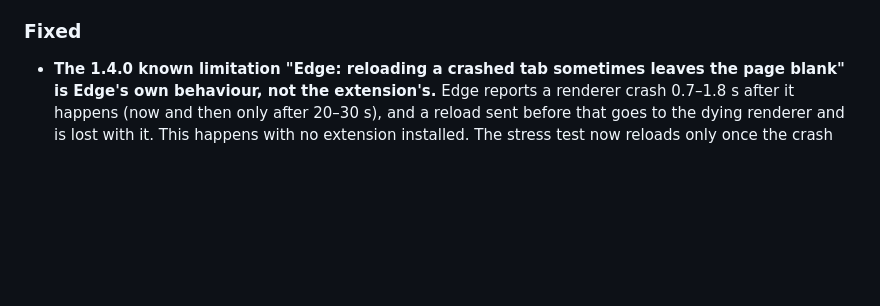
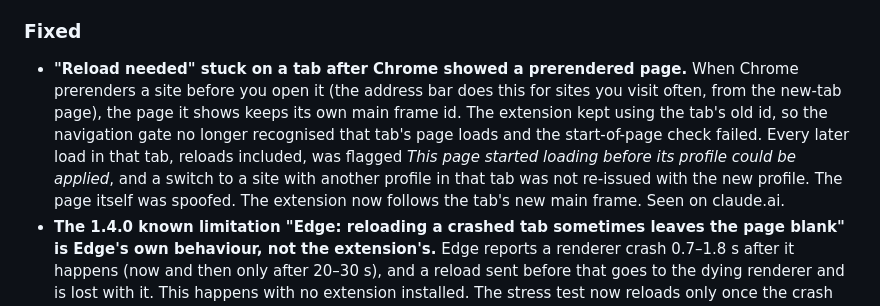
Before and after one commit to Sakugar/locale-jacket, a Markdown page: CHANGELOG.md, the part around the change. GitHub-like rendering; blank space fills up the shorter version.

Commit message:
docs: changelog for the prerendered main frame fix

```diff
--- a/CHANGELOG.md
+++ b/CHANGELOG.md
@@ -8,6 +8,7 @@ All notable changes to Locale Jacket are documented here. The format follows [Ke
 - **`npm run e2e:nav-perf`** measures what the extension costs in real Chrome and Edge (`--edge`): page-load time with and without it (unmatched site, spoofed reload, spoofed new tab, cross-site profile switch, page with a cross-site frame and a worker), and its service worker's CPU per navigation and heap with 4 and with 5,000 rules.
 
 ### Fixed
+- **"Reload needed" stuck on a tab after Chrome showed a prerendered page.** When Chrome prerenders a site before you open it (the address bar does this for sites you visit often, from the new-tab page), the page it shows keeps its own main frame id. The extension kept using the tab's old id, so the navigation gate no longer recognised that tab's page loads and the start-of-page check failed. Every later load in that tab, reloads included, was flagged *This page started loading before its profile could be applied*, and a switch to a site with another profile in that tab was not re-issued with the new profile. The page itself was spoofed. The extension now follows the tab's new main frame. Seen on claude.ai.
 - **The 1.4.0 known limitation "Edge: reloading a crashed tab sometimes leaves the page blank" is Edge's own behaviour, not the extension's.** Edge reports a renderer crash 0.7–1.8 s after it happens (now and then only after 20–30 s), and a reload sent before that goes to the dying renderer and is lost with it. This happens with no extension installed. The stress test now reloads only once the crash has been reported, as a user can only press the sad tab's *Reload* then, and passes in Edge every time.
 
 ## [1.4.0] - 2026-10-27
```
